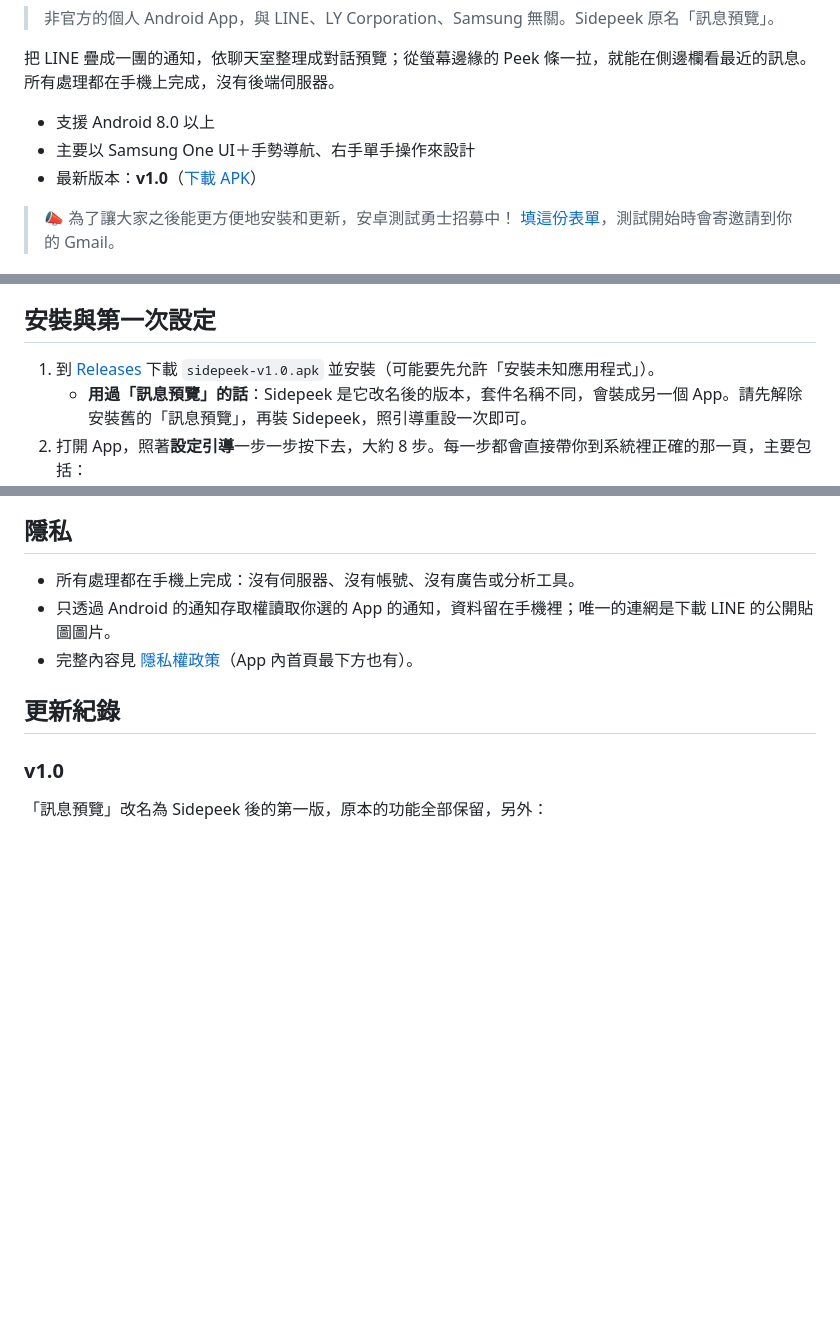
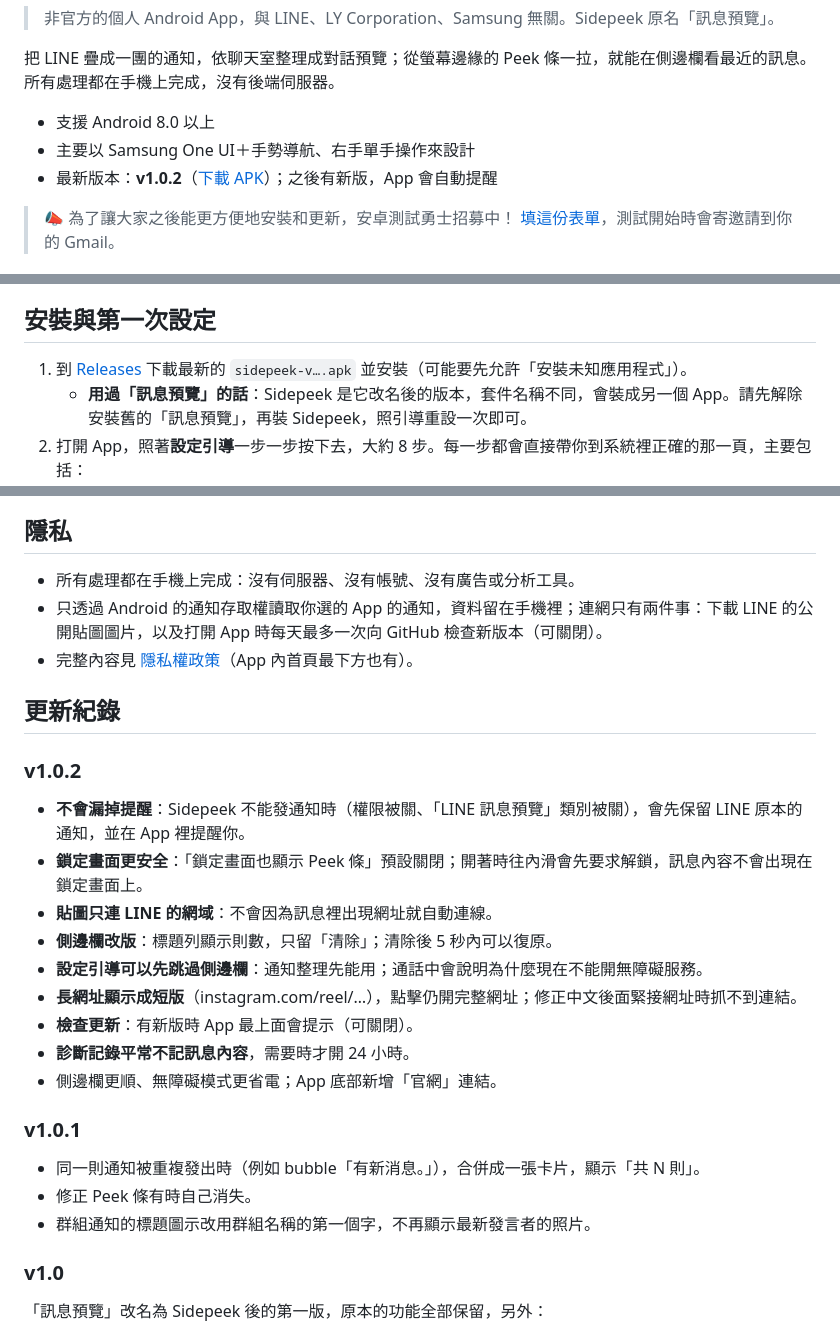
Before and after one commit to Sidepeekapp/Sidepeek, a Markdown page: README.md, 3 parts joined by grey strips. Drawn GitHub-style; blank space fills up the shorter version.

Commit message:
README：最新版本改為 v1.0.2，補上 v1.0.1、v1.0.2 更新紀錄
Co-Authored-By: Claude Opus 5.5 <noreply@anthropic.com>
Claude-Session: https://claude.ai/code/session_01BS3BuLF1CzZSxPNj64Gqei

```diff
--- a/README.md
+++ b/README.md
@@ -10,7 +10,7 @@
 
 - 支援 Android 8.0 以上
 - 主要以 Samsung One UI＋手勢導航、右手單手操作來設計
-- 最新版本：**v1.0**（[下載 APK](../../releases/latest)）
+- 最新版本：**v1.0.2**（[下載 APK](../../releases/latest)）；之後有新版，App 會自動提醒
 
 > 📣 為了讓大家之後能更方便地安裝和更新，安卓測試勇士招募中！ [填這份表單](https://docs.google.com/forms/d/e/1FAIpQLSfsvU9cFoQVuzzCDZlKtiaJRV8kQZraA4843LkAQ8KVK_OX_w/viewform)，測試開始時會寄邀請到你的 Gmail。
 
@@ -44,7 +44,7 @@ Sidepeek 想做的事很簡單：把這些該有的功能做好，**完全免費
 
 ## 安裝與第一次設定
 
-1. 到 [Releases](../../releases/latest) 下載 `sidepeek-v1.0.apk` 並安裝（可能要先允許「安裝未知應用程式」）。
+1. 到 [Releases](../../releases/latest) 下載最新的 `sidepeek-v….apk` 並安裝（可能要先允許「安裝未知應用程式」）。
    - **用過「訊息預覽」的話**：Sidepeek 是它改名後的版本，套件名稱不同，會裝成另一個 App。請先解除安裝舊的「訊息預覽」，再裝 Sidepeek，照引導重設一次即可。
 2. 打開 App，照著**設定引導**一步一步按下去，大約 8 步。每一步都會直接帶你到系統裡正確的那一頁，主要包括：
    - **通知存取權**：讓 App 讀得到 LINE 的通知。
@@ -76,10 +76,26 @@ Android 13 以上，從 APK 安裝的 App 預設不能開協助工具。請照
 ## 隱私
 
 - 所有處理都在手機上完成：沒有伺服器、沒有帳號、沒有廣告或分析工具。
-- 只透過 Android 的通知存取權讀取你選的 App 的通知，資料留在手機裡；唯一的連網是下載 LINE 的公開貼圖圖片。
+- 只透過 Android 的通知存取權讀取你選的 App 的通知，資料留在手機裡；連網只有兩件事：下載 LINE 的公開貼圖圖片，以及打開 App 時每天最多一次向 GitHub 檢查新版本（可關閉）。
 - 完整內容見 [隱私權政策](docs/privacy.md)（App 內首頁最下方也有）。
 
 ## 更新紀錄
+
+### v1.0.2
+- **不會漏掉提醒**：Sidepeek 不能發通知時（權限被關、「LINE 訊息預覽」類別被關），會先保留 LINE 原本的通知，並在 App 裡提醒你。
+- **鎖定畫面更安全**：「鎖定畫面也顯示 Peek 條」預設關閉；開著時往內滑會先要求解鎖，訊息內容不會出現在鎖定畫面上。
+- **貼圖只連 LINE 的網域**：不會因為訊息裡出現網址就自動連線。
+- **側邊欄改版**：標題列顯示則數，只留「清除」；清除後 5 秒內可以復原。
+- **設定引導可以先跳過側邊欄**：通知整理先能用；通話中會說明為什麼現在不能開無障礙服務。
+- **長網址顯示成短版**（instagram.com/reel/…），點擊仍開完整網址；修正中文後面緊接網址時抓不到連結。
+- **檢查更新**：有新版時 App 最上面會提示（可關閉）。
+- **診斷記錄平常不記訊息內容**，需要時才開 24 小時。
+- 側邊欄更順、無障礙模式更省電；App 底部新增「官網」連結。
+
+### v1.0.1
+- 同一則通知被重複發出時（例如 bubble「有新消息。」），合併成一張卡片，顯示「共 N 則」。
+- 修正 Peek 條有時自己消失。
+- 群組通知的標題圖示改用群組名稱的第一個字，不再顯示最新發言者的照片。
 
 ### v1.0
 「訊息預覽」改名為 Sidepeek 後的第一版，原本的功能全部保留，另外：
```
